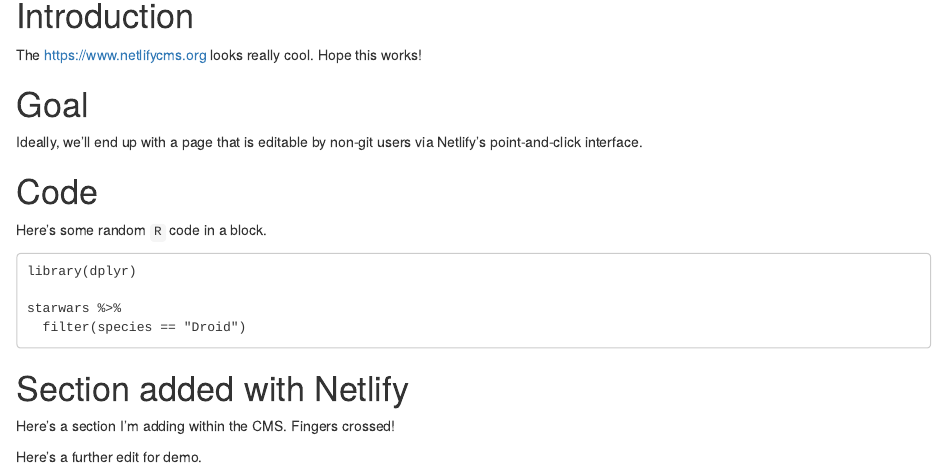
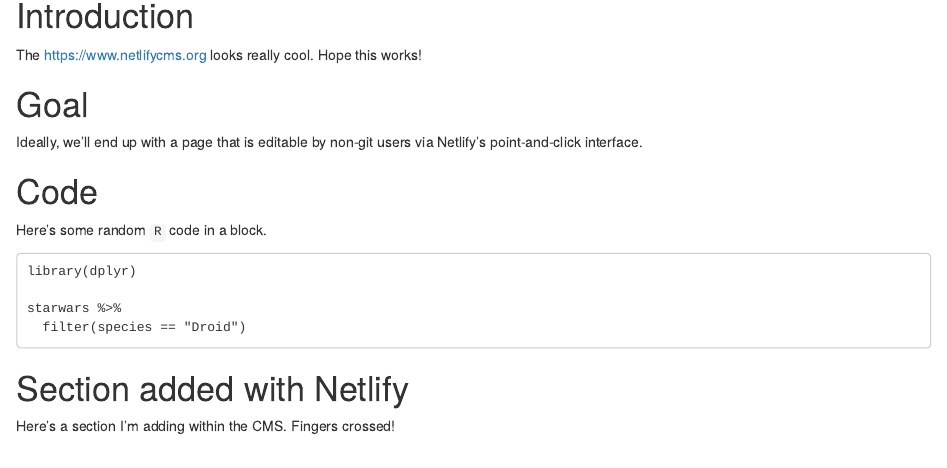
Before and after one commit to tgerke/netlifyCMS-with-GHPages, an R Markdown document (index.Rmd): the page in a window 1100 px wide, from 150 px down. Rendered offline with R 4.5, knitr and Pandoc, with nearby package versions; drawn as R Markdown's standard HTML page in place of the format the file asks for.

Commit message:
Update Rmarkdown “index”

```diff
--- a/index.Rmd
+++ b/index.Rmd
@@ -33,5 +33,3 @@ starwars %>%
 # Section added with Netlify
 
 Here's a section I'm adding within the CMS. Fingers crossed!
-
-Here's a further edit for demo.
```
